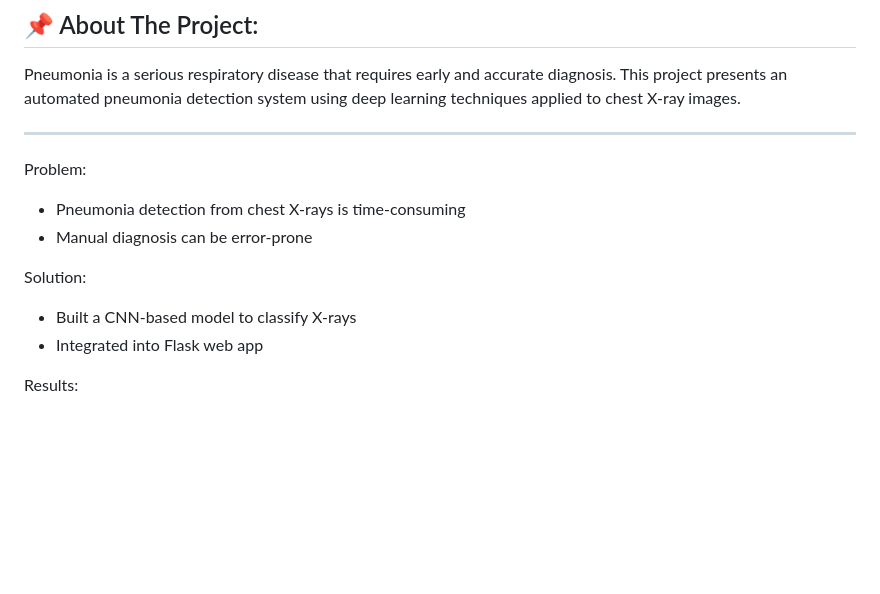
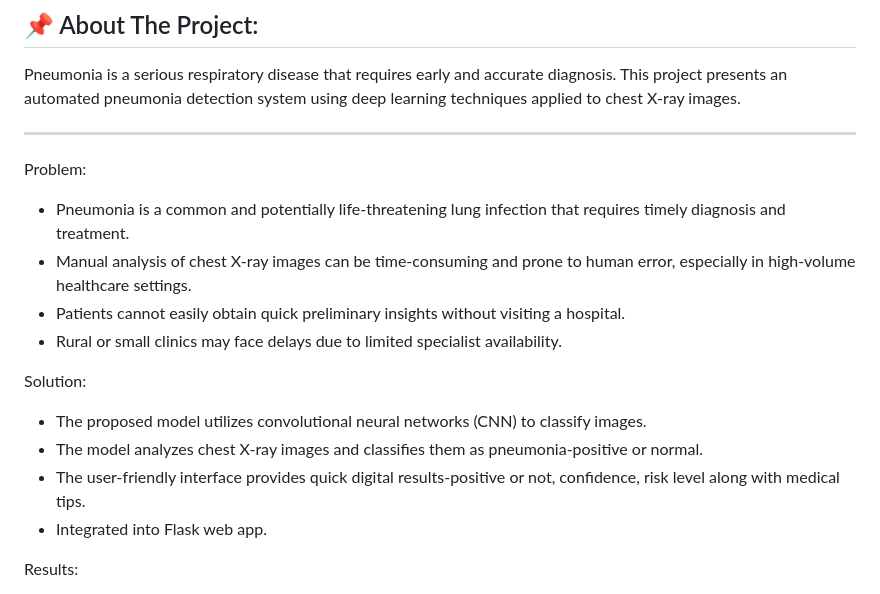
Before and after one commit to sailaja2016/pneumonia-detection, a Markdown page: README.md, the part around the change. Drawn GitHub-style; blank space fills up the shorter version.

```diff
--- a/README.md
+++ b/README.md
@@ -13,12 +13,16 @@ deep learning techniques applied to chest X-ray images.
 ---
 
 Problem:
-- Pneumonia detection from chest X-rays is time-consuming
-- Manual diagnosis can be error-prone
+- Pneumonia is a common and potentially life-threatening lung infection that requires timely diagnosis and treatment.
+- Manual analysis of chest X-ray images can be time-consuming and prone to human error, especially in high-volume healthcare settings.
+- Patients cannot easily obtain quick preliminary insights without visiting a hospital.
+- Rural or small clinics may face delays due to limited specialist availability.
 
 Solution:
-- Built a CNN-based model to classify X-rays
-- Integrated into Flask web app
+- The proposed model utilizes convolutional neural networks (CNN) to classify images.
+- The model analyzes chest X-ray images and classifies them as pneumonia-positive or normal.
+- The user-friendly interface provides quick digital results-positive or not, confidence, risk level along with medical tips.
+- Integrated into Flask web app.
 
 Results:
 - Accuracy: 80%
```
